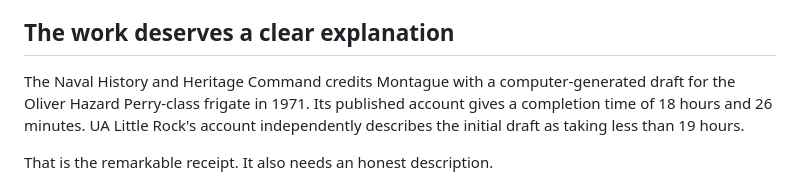
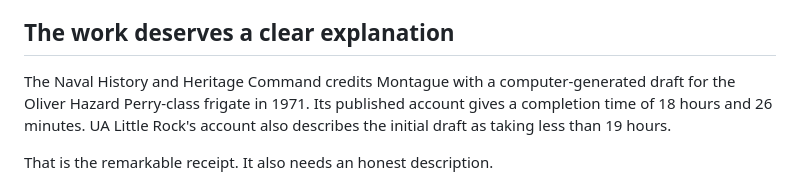
Before and after one commit to themissingseat-stack/the-missing-seat, a Markdown page: editorial-packages/TMS_RAYE_MONTAGUE_TEACH_THE_WORK_PUBLICATION_PACKAGE_2026-10-23.md, the part around the change. Rendered like a GitHub page.

Commit message:
Clarify corroborating Montague account attribution

```diff
--- a/editorial-packages/TMS_RAYE_MONTAGUE_TEACH_THE_WORK_PUBLICATION_PACKAGE_2026-10-23.md
+++ b/editorial-packages/TMS_RAYE_MONTAGUE_TEACH_THE_WORK_PUBLICATION_PACKAGE_2026-10-23.md
@@ -24,7 +24,7 @@ A person hired into one kind of work was capable of much more. Her story gives u
 
 ## The work deserves a clear explanation
 
-The Naval History and Heritage Command credits Montague with a computer-generated draft for the Oliver Hazard Perry-class frigate in 1971. Its published account gives a completion time of 18 hours and 26 minutes. UA Little Rock's account independently describes the initial draft as taking less than 19 hours.
+The Naval History and Heritage Command credits Montague with a computer-generated draft for the Oliver Hazard Perry-class frigate in 1971. Its published account gives a completion time of 18 hours and 26 minutes. UA Little Rock's account also describes the initial draft as taking less than 19 hours.
 
 That is the remarkable receipt. It also needs an honest description.
 
```
